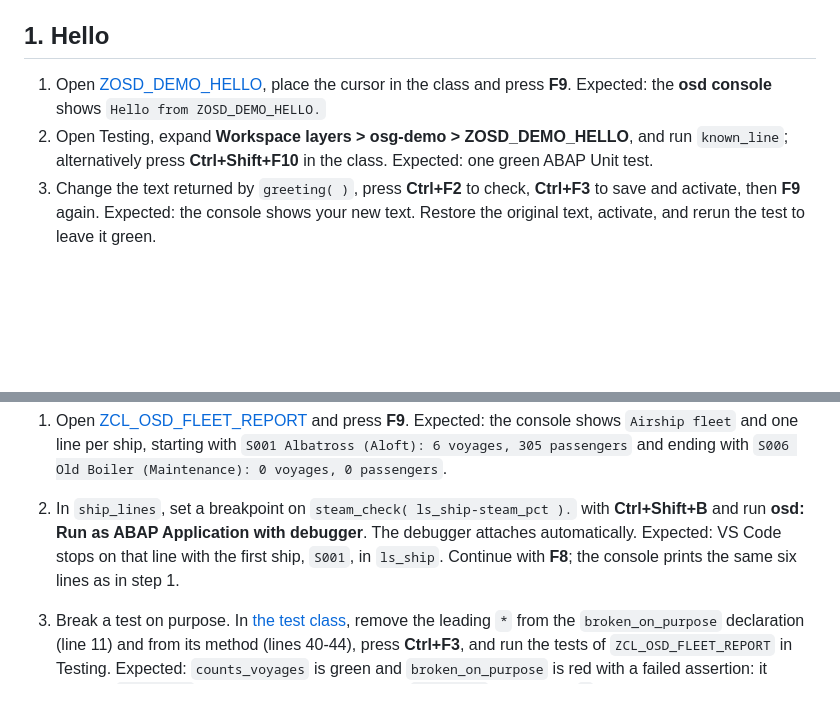
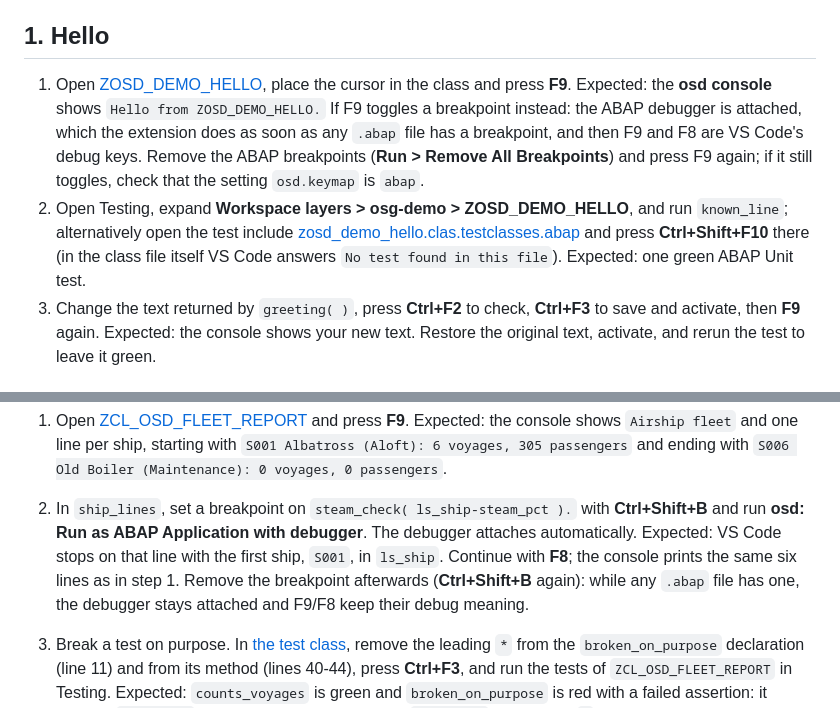
Before and after one commit to oisee/osg-demo, a Markdown page: README.md, 2 parts joined by grey strips. GitHub-like rendering; blank space fills up the shorter version.

Commit message:
Say what to do when F9 toggles a breakpoint, and where Ctrl+Shift+F10 finds the test
Alice tried chapter 1 in VS Code: F9 toggled a breakpoint and
Ctrl+Shift+F10 in the class answered "No test found in this file".
The extension (VSIX 0.3.1370) attaches the ABAP debugger as soon as any
.abap file has an enabled breakpoint, and its F9/F8 bindings are off
while a debug session runs; its test items point at the testclasses
include, not the class file. Chapter 1 now says both, chapter 2 removes
its breakpoint after use. The extension side went to its owner.

Co-Authored-By: Claude Opus 5.5 (1M context) <noreply@anthropic.com>
Claude-Session: https://claude.ai/code/session_018Djywwje7kdEq6CEr4LG73

```diff
--- a/README.md
+++ b/README.md
@@ -20,8 +20,8 @@ The chapters run on one small domain this repository owns: a fleet of airships a
 
 ## 1. Hello
 
-1. Open [ZOSD_DEMO_HELLO](src/zosd_demo_hello.clas.abap), place the cursor in the class and press **F9**. Expected: the **osd console** shows `Hello from ZOSD_DEMO_HELLO.`
-2. Open Testing, expand **Workspace layers > osg-demo > ZOSD_DEMO_HELLO**, and run `known_line`; alternatively press **Ctrl+Shift+F10** in the class. Expected: one green ABAP Unit test.
+1. Open [ZOSD_DEMO_HELLO](src/zosd_demo_hello.clas.abap), place the cursor in the class and press **F9**. Expected: the **osd console** shows `Hello from ZOSD_DEMO_HELLO.` If F9 toggles a breakpoint instead: the ABAP debugger is attached, which the extension does as soon as any `.abap` file has a breakpoint, and then F9 and F8 are VS Code's debug keys. Remove the ABAP breakpoints (**Run > Remove All Breakpoints**) and press F9 again; if it still toggles, check that the setting `osd.keymap` is `abap`.
+2. Open Testing, expand **Workspace layers > osg-demo > ZOSD_DEMO_HELLO**, and run `known_line`; alternatively open the test include [zosd_demo_hello.clas.testclasses.abap](src/zosd_demo_hello.clas.testclasses.abap) and press **Ctrl+Shift+F10** there (in the class file itself VS Code answers `No test found in this file`). Expected: one green ABAP Unit test.
 3. Change the text returned by `greeting( )`, press **Ctrl+F2** to check, **Ctrl+F3** to save and activate, then **F9** again. Expected: the console shows your new text. Restore the original text, activate, and rerun the test to leave it green.
 
 ## 2. Debug, tests, and dumps
@@ -38,7 +38,7 @@ To inspect the data, open a definition below and press **F8**. The extension ope
 | [ZC_OSD_FLEETCUBE](src/cds/zc_osd_fleetcube.ddls.asddls) | 20 voyage rows (chapter 5) |
 
 1. Open [ZCL_OSD_FLEET_REPORT](src/zcl_osd_fleet_report.clas.abap) and press **F9**. Expected: the console shows `Airship fleet` and one line per ship, starting with `S001 Albatross (Aloft): 6 voyages, 305 passengers` and ending with `S006 Old Boiler (Maintenance): 0 voyages, 0 passengers`.
-2. In `ship_lines`, set a breakpoint on `steam_check( ls_ship-steam_pct ).` with **Ctrl+Shift+B** and run **osd: Run as ABAP Application with debugger**. The debugger attaches automatically. Expected: VS Code stops on that line with the first ship, `S001`, in `ls_ship`. Continue with **F8**; the console prints the same six lines as in step 1.
+2. In `ship_lines`, set a breakpoint on `steam_check( ls_ship-steam_pct ).` with **Ctrl+Shift+B** and run **osd: Run as ABAP Application with debugger**. The debugger attaches automatically. Expected: VS Code stops on that line with the first ship, `S001`, in `ls_ship`. Continue with **F8**; the console prints the same six lines as in step 1. Remove the breakpoint afterwards (**Ctrl+Shift+B** again): while any `.abap` file has one, the debugger stays attached and F9/F8 keep their debug meaning.
 3. Break a test on purpose. In [the test class](src/zcl_osd_fleet_report.clas.testclasses.abap), remove the leading `*` from the `broken_on_purpose` declaration (line 11) and from its method (lines 40-44), press **Ctrl+F3**, and run the tests of `ZCL_OSD_FLEET_REPORT` in Testing. Expected: `counts_voyages` is green and `broken_on_purpose` is red with a failed assertion: it expects `1 voyages` for S006, and the report says `0 voyages`. Put the six `*` back, activate, and rerun: only `counts_voyages` is left, green.
 4. Make the report dump. A ship cannot have less than no steam, and `steam_check` says so with `ASSERT iv_steam_pct >= 0`. Give a ship negative steam through OData (chapter 3 explains the calls):
 
```
